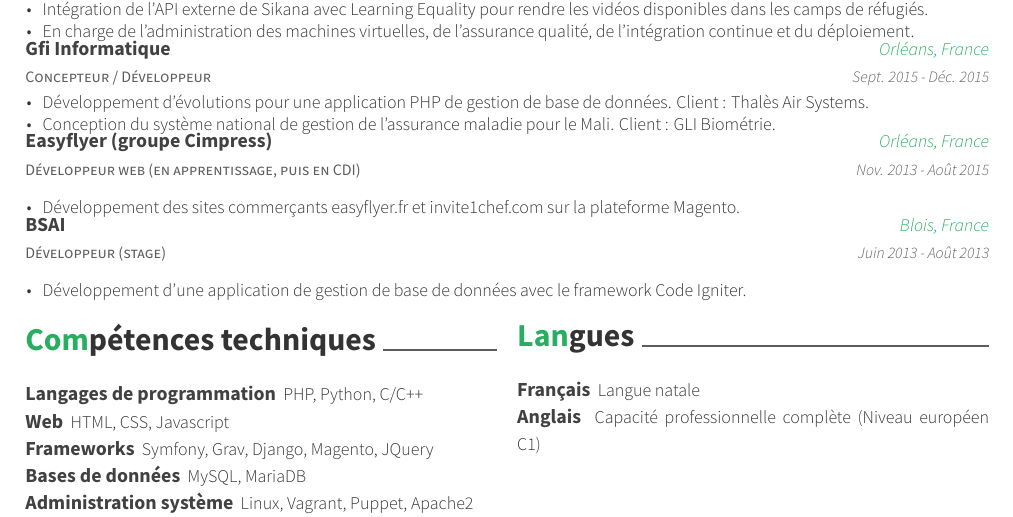
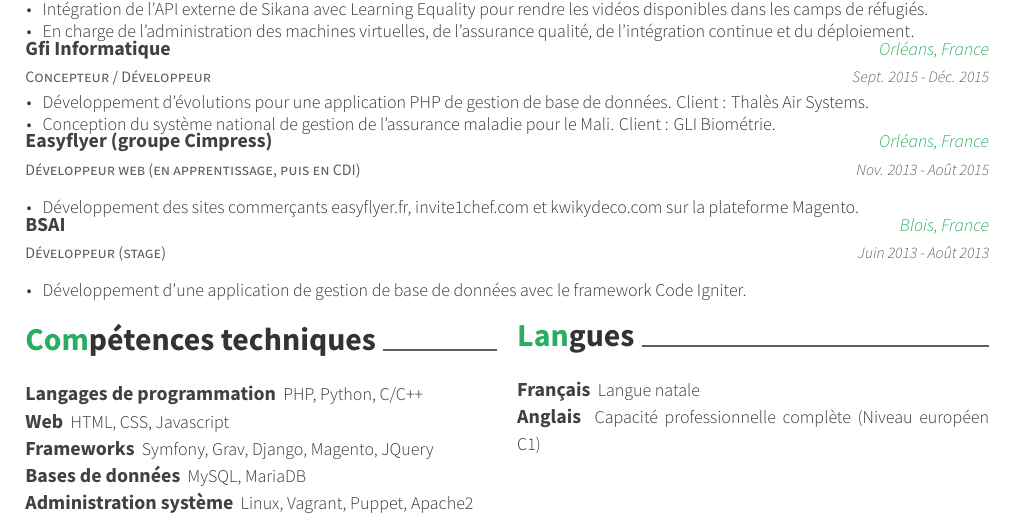
Before and after one commit to qbarbosa/resume, a LaTeX CV (Quentin_Barbosa_CV_FR.tex, which reads resume/experience_fr.tex): part of the page, cut so that both start at the same text. Compiled offline with XeLaTeX.

Commit message:
Adding Kwikydeco experience

```diff
--- a/resume/experience_fr.tex
+++ b/resume/experience_fr.tex
@@ -32,7 +32,7 @@
     {Nov. 2013 - Août 2015}
     {
       \begin{cvitems}
-        \item {Développement des sites commerçants easyflyer.fr et invite1chef.com sur la plateforme Magento.}
+        \item {Développement des sites commerçants easyflyer.fr, invite1chef.com et kwikydeco.com sur la plateforme Magento.}
       \end{cvitems}
     }
   \cventry
```
Also changed, not shown: resume/experience_en.tex (+1 -1 lines), Quentin_Barbosa_CV_EN.pdf, Quentin_Barbosa_CV_EN.png, Quentin_Barbosa_CV_FR.pdf, Quentin_Barbosa_CV_FR.png.
